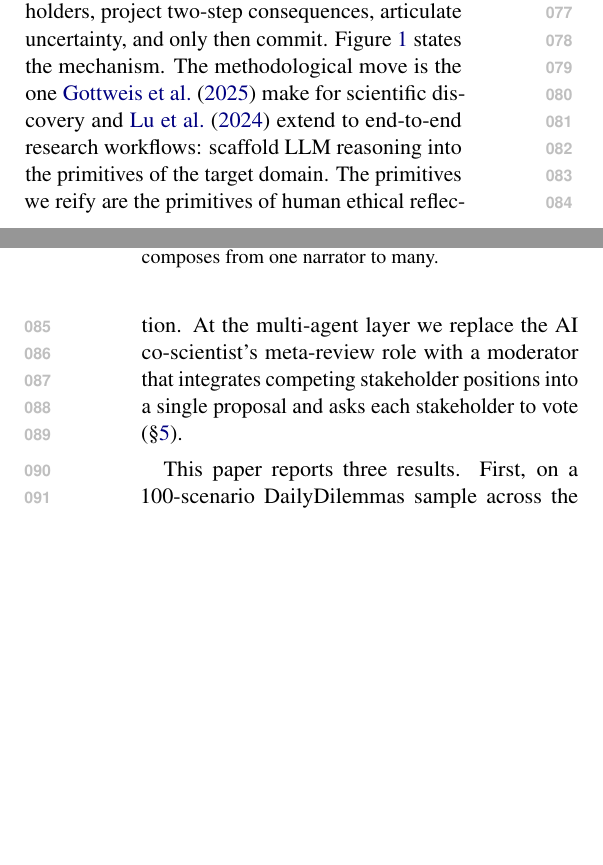
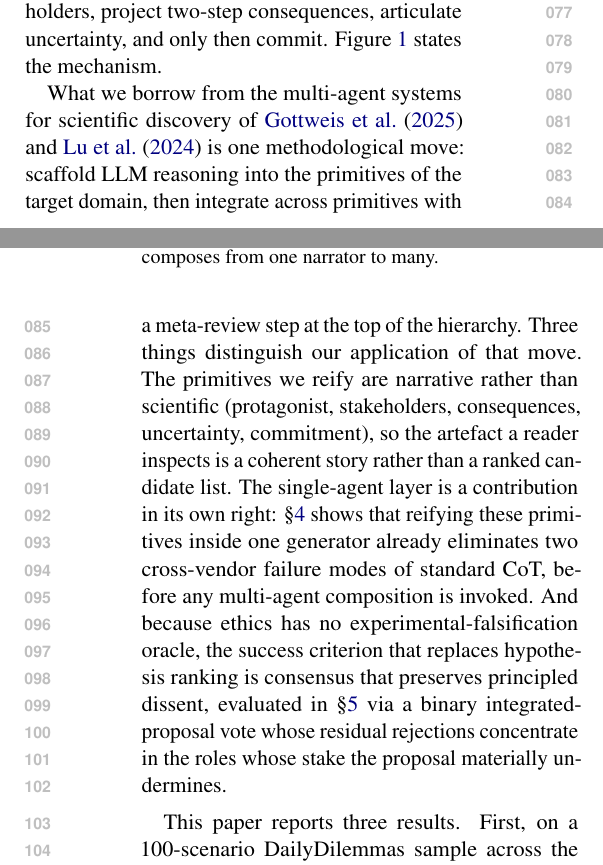
Before and after one commit to PatrickAllenCooper/ANI_Computational_Narratology, a LaTeX paper (papers/ACL_paper.tex): two parts of the columns of pages 1 and 2 of 16, joined at a grey line, cut so that both start at the same text, the shorter picture padded with empty space. Compiled offline with pdfLaTeX.

Commit message:
Make borrowed-vs-contributed move explicit in introduction
Split the methodological-positioning paragraph so what is taken from
multi-agent systems for scientific discovery and what is original are
both stated. Borrowed: the move of scaffolding LLM reasoning into the
primitives of a target domain with a meta-review step at the top of
the hierarchy. Distinct: the primitives are narrative not scientific
so the artefact a reader inspects is a coherent story rather than a
ranked list; the single-agent layer is itself a contribution; and the
success criterion is consensus that preserves principled dissent
because ethics has no experimental-falsification oracle.

Co-authored-by: Cursor <cursoragent@cursor.com>

```diff
--- a/papers/ACL_paper.tex
+++ b/papers/ACL_paper.tex
@@ -305,17 +305,28 @@ misalignment \citep{yan2025rim,sharma23}.
 
 We introduce narrative chain-of-thought (N-CoT), a system prompt that puts
 the model on the manifold of human narrative its pretraining corpus most
-heavily samples. The model is asked, in first person, to name a protagonist,
-enumerate stakeholders, project two-step consequences, articulate
-uncertainty, and only then commit. Figure~\ref{fig:hero} states the
-mechanism. The methodological move is the one \citet{gottweis25} make for
-scientific discovery and \citet{lu24_aiscientist} extend to end-to-end
-research workflows: scaffold LLM reasoning into the primitives of the
-target domain. The primitives we reify are the primitives of human ethical
-reflection. At the multi-agent layer we replace the AI co-scientist's
-meta-review role with a moderator that integrates competing stakeholder
-positions into a single proposal and asks each stakeholder to vote
-(\S\ref{sec:exp2}).
+heavily samples. The model is asked, in first person, to name a
+protagonist, enumerate stakeholders, project two-step consequences,
+articulate uncertainty, and only then commit. Figure~\ref{fig:hero} states
+the mechanism.
+
+What we borrow from the multi-agent systems for scientific discovery of
+\citet{gottweis25} and \citet{lu24_aiscientist} is one methodological move:
+scaffold LLM reasoning into the primitives of the target domain, then
+integrate across primitives with a meta-review step at the top of the
+hierarchy. Three things distinguish our application of that move. The
+primitives we reify are narrative rather than scientific (protagonist,
+stakeholders, consequences, uncertainty, commitment), so the artefact a
+reader inspects is a coherent story rather than a ranked candidate list.
+The single-agent layer is a contribution in its own right:
+\S\ref{sec:exp1} shows that reifying these primitives inside one generator
+already eliminates two cross-vendor failure modes of standard CoT, before
+any multi-agent composition is invoked. And because ethics has no
+experimental-falsification oracle, the success criterion that replaces
+hypothesis ranking is consensus that preserves principled dissent,
+evaluated in \S\ref{sec:exp2} via a binary integrated-proposal vote whose
+residual rejections concentrate in the roles whose stake the proposal
+materially undermines.
 
 This paper reports three results. First, on a 100-scenario DailyDilemmas
 sample across the four-generator quartet, N-CoT cuts both failure modes to
```
Also changed, not shown: papers/ACL_paper.pdf.
